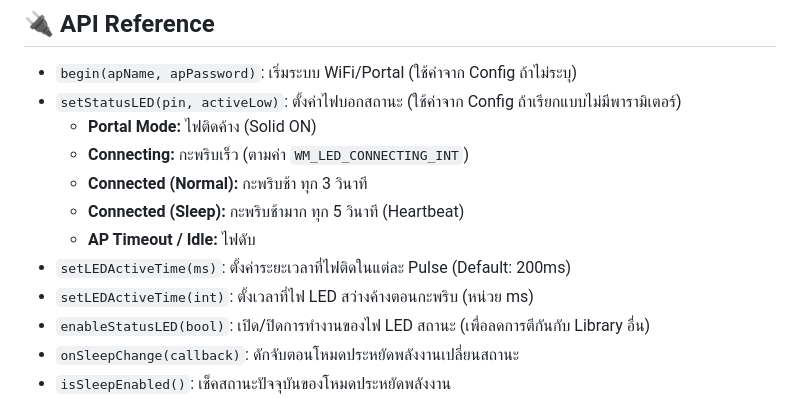
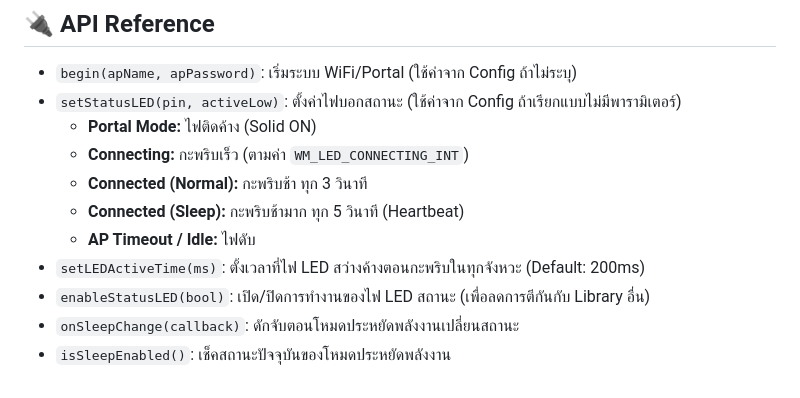
Before and after one commit to noobtohero/esp32-wifiManager, a Markdown page: README.md, the part around the change. Rendered like a GitHub page.

Commit message:
docs: cleanup duplicate entries in README.md

```diff
--- a/README.md
+++ b/README.md
@@ -92,8 +92,7 @@ void setup() {
   - **Connected (Normal):** กะพริบช้า ทุก 3 วินาที
   - **Connected (Sleep):** กะพริบช้ามาก ทุก 5 วินาที (Heartbeat)
   - **AP Timeout / Idle:** ไฟดับ
-- `setLEDActiveTime(ms)`: ตั้งค่าระยะเวลาที่ไฟติดในแต่ละ Pulse (Default: 200ms)
-- `setLEDActiveTime(int)`: ตั้งเวลาที่ไฟ LED สว่างค้างตอนกะพริบ (หน่วย ms)
+- `setLEDActiveTime(ms)`: ตั้งเวลาที่ไฟ LED สว่างค้างตอนกะพริบในทุกจังหวะ (Default: 200ms)
 - `enableStatusLED(bool)`: เปิด/ปิดการทำงานของไฟ LED สถานะ (เพื่อลดการตีกันกับ Library อื่น)
 - `onSleepChange(callback)`: ดักจับตอนโหมดประหยัดพลังงานเปลี่ยนสถานะ
 - `isSleepEnabled()`: เช็คสถานะปัจจุบันของโหมดประหยัดพลังงาน
```
